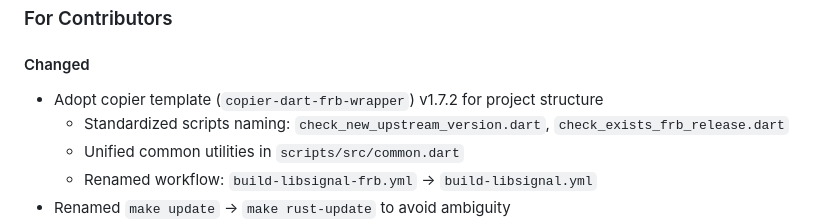
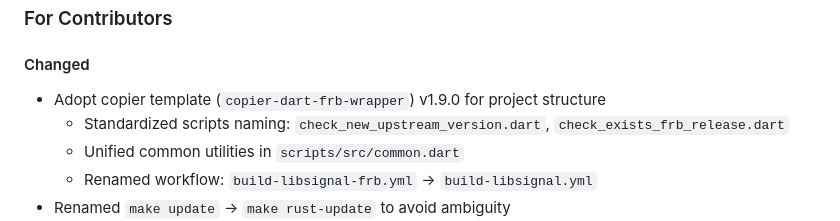
Before and after one commit to djx-y-z/libsignal_dart, a Markdown page: CHANGELOG.md, the part around the change. Drawn GitHub-style.

Commit message:
refactor: update copier template version in CHANGELOG.md

```diff
--- a/CHANGELOG.md
+++ b/CHANGELOG.md
@@ -4,7 +4,7 @@
 
 #### Changed
 
-- Adopt copier template (`copier-dart-frb-wrapper`) v1.7.2 for project structure
+- Adopt copier template (`copier-dart-frb-wrapper`) v1.9.0 for project structure
   - Standardized scripts naming: `check_new_upstream_version.dart`, `check_exists_frb_release.dart`
   - Unified common utilities in `scripts/src/common.dart`
   - Renamed workflow: `build-libsignal-frb.yml` → `build-libsignal.yml`
```
